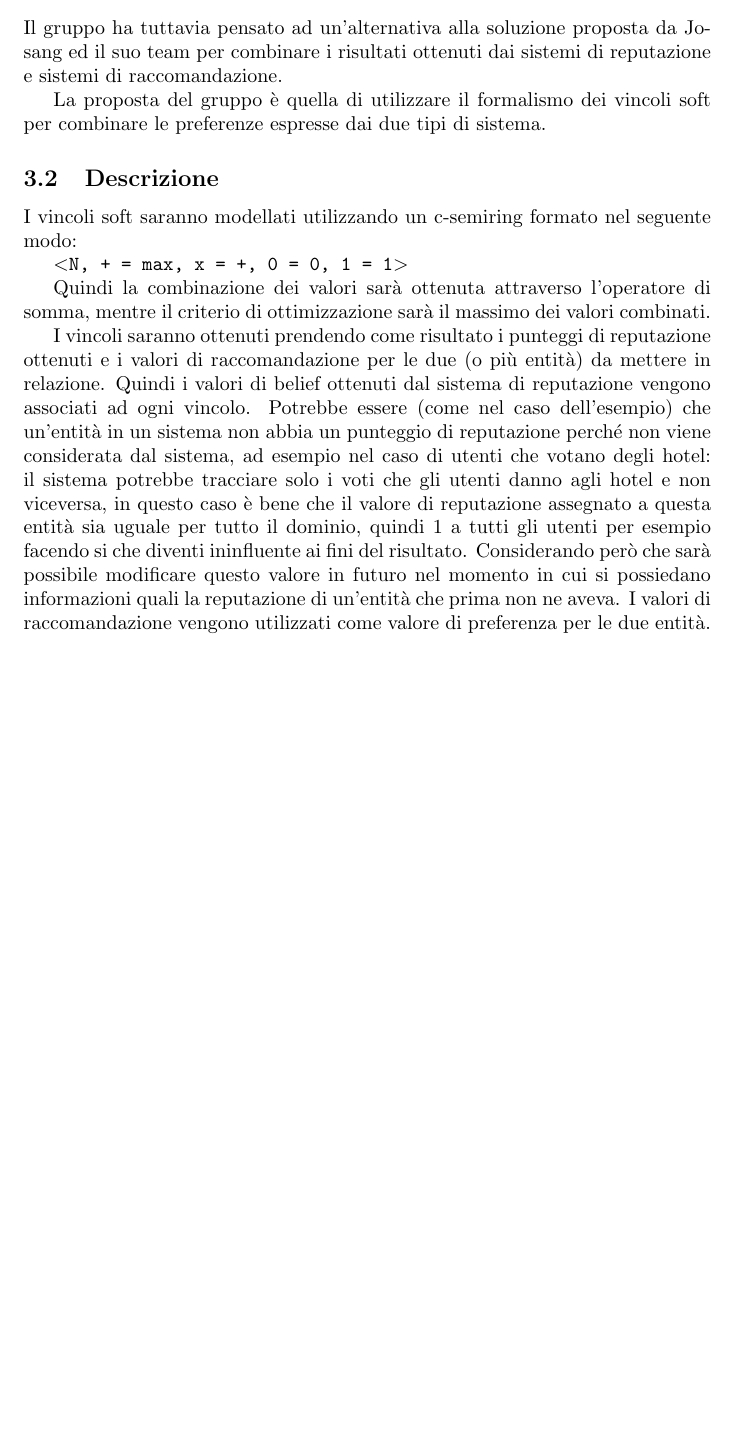
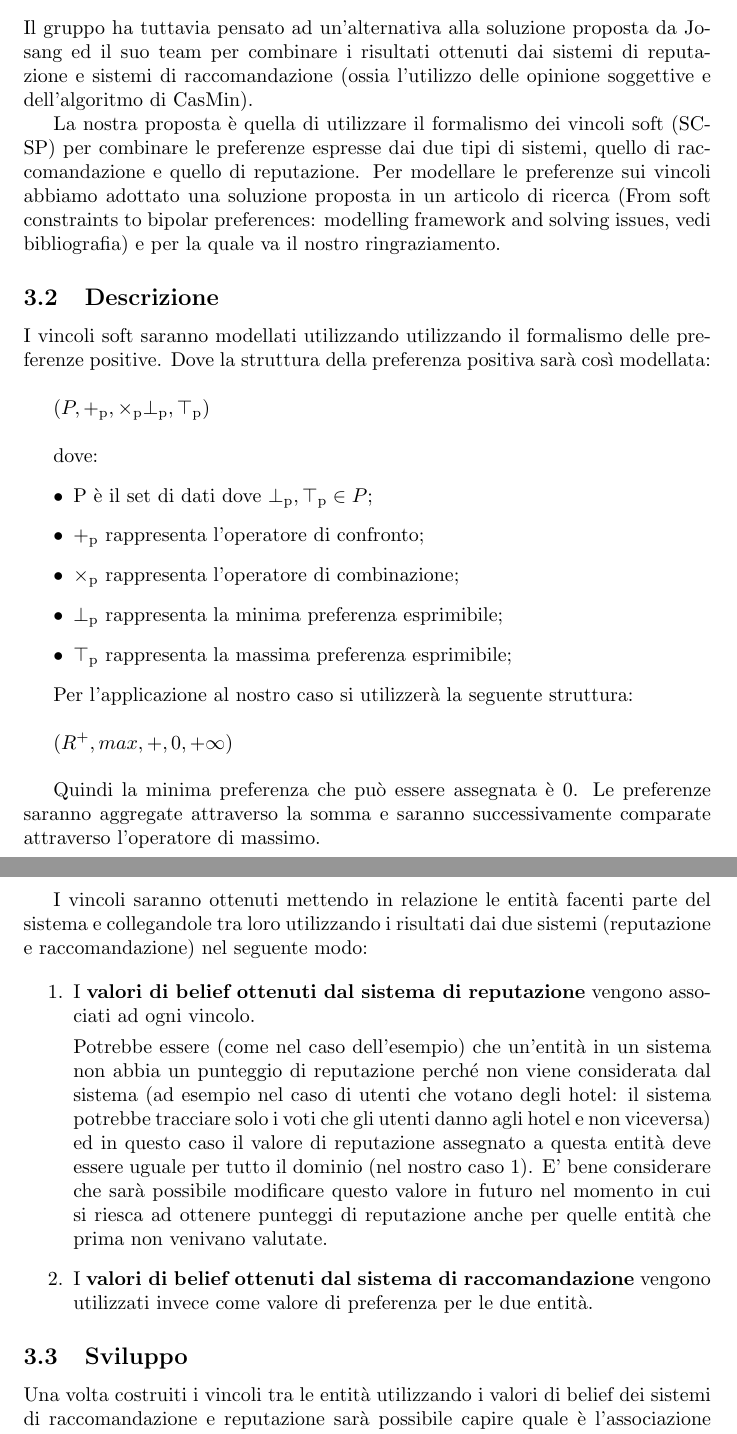
Before and after one commit to ceradini/progetto-ia, a LaTeX document (document.tex): part of page 17 of 19 before the commit and two parts of pages 17 and 18 of 20 after it, the two joined at a grey line, cut so that both start at the same text, the shorter picture padded with empty space. Compiled offline with pdfLaTeX.

Commit message:
finita sezione 'nostra implementazione'. aggiornato bibliografia

```diff
--- a/document.tex
+++ b/document.tex
@@ -710,48 +710,69 @@
 	\hypertarget{header-n227}{%
 		\subsection{Introduzione}\label{header-n227}}
 
-	Il gruppo ha tuttavia pensato ad un'alternativa alla soluzione
-	proposta da Josang ed il suo team per combinare i risultati ottenuti dai
-	sistemi di reputazione e sistemi di raccomandazione.
+	Il gruppo ha tuttavia pensato ad un'alternativa alla soluzione proposta da Josang ed il suo team per combinare i risultati ottenuti dai sistemi di reputazione e sistemi di raccomandazione (ossia l'utilizzo delle opinione soggettive e dell'algoritmo di CasMin).
 
-	La proposta del gruppo
-	è quella di utilizzare il formalismo dei vincoli soft per combinare le
-	preferenze espresse dai due tipi di sistema.
+    La nostra proposta è quella di utilizzare il formalismo dei vincoli soft (SCSP) per combinare le preferenze espresse dai due tipi di sistemi, quello di raccomandazione e quello di reputazione. Per modellare le preferenze sui vincoli abbiamo adottato una soluzione proposta in un articolo di ricerca (From soft constraints to bipolar preferences: modelling framework and solving issues, vedi bibliografia) e per la quale va il nostro ringraziamento.
+
 
 	\hypertarget{header-n230}{%
 		\subsection{Descrizione}\label{header-n230}}
 
-	I vincoli soft saranno modellati utilizzando un c-semiring formato nel
-	seguente modo:
+	I vincoli soft saranno modellati utilizzando utilizzando il formalismo delle preferenze positive. Dove la struttura della preferenza positiva sarà così modellata:
+	\newline
 
-	\texttt{\textless{}N,\ +\ =\ max,\ x\ =\ +,\ 0\ =\ 0,\ 1\ =\ 1\textgreater{}}
+    $(P, +\textsubscript{p}, \times\textsubscript{p} \bot\textsubscript{p}, \top\textsubscript{p})$
+    \newline
 
-	Quindi la combinazione dei valori sarà ottenuta attraverso l'operatore
-	di somma, mentre il criterio di ottimizzazione sarà il massimo dei valori
-	combinati.
+    dove:
+    \begin{itemize}
+		\item
+		P è il set di dati dove $\bot\textsubscript{p}, \top\textsubscript{p} \in P$;
+		\item
+		$+\textsubscript{p}$ rappresenta l'operatore di confronto;
+		\item
+		$\times\textsubscript{p}$ rappresenta l'operatore di combinazione;
+		\item
+		$\bot\textsubscript{p}$ rappresenta la minima preferenza esprimibile;
+		\item
+		$\top\textsubscript{p}$ rappresenta la massima preferenza esprimibile;
+	\end{itemize}
 
-	I vincoli saranno ottenuti prendendo come risultato i punteggi di
-	reputazione ottenuti e i valori di raccomandazione per le due (o più
-	entità) da mettere in relazione. Quindi i valori di belief ottenuti dal
-	sistema di reputazione vengono associati ad ogni vincolo. Potrebbe
-	essere (come nel caso dell'esempio) che un'entità in un sistema non
-	abbia un punteggio di reputazione perché non viene considerata dal
-	sistema, ad esempio nel caso di utenti che votano degli hotel: il
-	sistema potrebbe tracciare solo i voti che gli utenti danno agli hotel e
-	non viceversa, in questo caso è bene che il valore di reputazione
-	assegnato a questa entità sia uguale per tutto il dominio, quindi 1 a
-	tutti gli utenti per esempio facendo si che diventi ininfluente ai fini
-	del risultato. Considerando però che sarà possibile modificare questo
-	valore in futuro nel momento in cui si possiedano informazioni quali la
-	reputazione di un'entità che prima non ne aveva. I valori di
-	raccomandazione vengono utilizzati come valore di preferenza per le due
-	entità.
+
+    Per l'applicazione al nostro caso si utilizzerà la seguente struttura:
+    \newline
+
+    $(R\textsuperscript{+}, max, +, 0, +\infty)$
+    \newline
+
+	Quindi la minima preferenza che può essere assegnata è 0. Le preferenze saranno aggregate attraverso la somma e saranno successivamente comparate attraverso l'operatore di massimo.
+	\newpage
+
+	I vincoli saranno ottenuti mettendo in relazione le entità facenti parte del sistema e collegandole tra loro utilizzando i risultati dai due sistemi (reputazione e raccomandazione) nel seguente modo:
+
+	\begin{enumerate}
+	    \item
+	    I \textbf{valori di belief ottenuti dal sistema di reputazione} vengono associati ad ogni vincolo.
+
+        Potrebbe essere (come nel caso dell'esempio) che un'entità in un sistema non abbia un punteggio di reputazione perché non viene considerata dal sistema (ad esempio nel caso di utenti che votano degli hotel: il sistema potrebbe tracciare solo i voti che gli utenti danno agli hotel e non viceversa) ed in questo caso il valore di reputazione assegnato a questa entità deve essere uguale per tutto il dominio (nel nostro caso 1). E' bene considerare che sarà possibile modificare questo valore in futuro nel momento in cui si riesca ad ottenere punteggi di reputazione anche per quelle entità che prima non venivano valutate.
+        \item
+        I \textbf{valori di belief ottenuti dal sistema di raccomandazione} vengono utilizzati invece come valore di preferenza per le due entità.
+	\end{enumerate}
+
+	\hypertarget{header-n240}{%
+		\subsection{Sviluppo}\label{header-n240}}
+
+	Una volta costruiti i vincoli tra le entità utilizzando i valori di belief dei sistemi di raccomandazione e reputazione sarà possibile capire quale è l'associazione migliore che massimizza la preferenza tra le entità convolte.
+    \newline
+
+    Per ottenere il risultato su \texttit{n} vincoli, basterà combinare le preferenze tra le \texttit{n} entità attraverso l'operatore somma, la preferenza migliore sarà quella massima.
+
 
 	\hypertarget{header-n241}{%
 		\subsection{Esempio}\label{header-n241}}
 
 	Si fornisce qui di seguito un esempio utilizzando gli stessi valori
-	contenuti negli esempio precedente sull'implementazione dell'algoritmo
+	contenuti negli esempi precedente sull'implementazione dell'algoritmo
 	di CasMin ma in questo caso a noi interessa solo il valore di
 	\emph{belief} ottenuto dai sistemi di reputazione (rep) e
 	raccomandazione (rec). I valori di raccomandazione sono riferiti
@@ -814,6 +837,10 @@
 		\item \href{https://www.sciencedirect.com/science/article/pii/S1110866515000341}{\textit{Recommendation systems: Principles, methods and evaluation}}, F.O.Isinkaye Y.O.Folajimi B.A.Ojokoh
 		\item
 		\href{https://link.springer.com/article/10.1007/s12599-017-0493-1}{\textit{Interactive Reputation Systems}}, Johannes Sänger Günther Pernul
+		\item
+		\href{http://www.math.unipd.it/~frossi/jbip8-jetai.pdf}{\textit{From soft constraints to bipolar preferences: modelling framework and solving issues}}, Stefano Bistarelli, Maria Silvia Pini, Francesca Rossi and K. Brent Venable
+		\item
+		\textit{Slide corso 'Intelligenza artificiale a.a. 2017/2018', Università degli Studi di Padova - Informatica}, Maria Silvia Pini
 	\end{enumerate}
 
 \end{document}
```
Also changed, not shown: document.tex (8 more changed lines).
